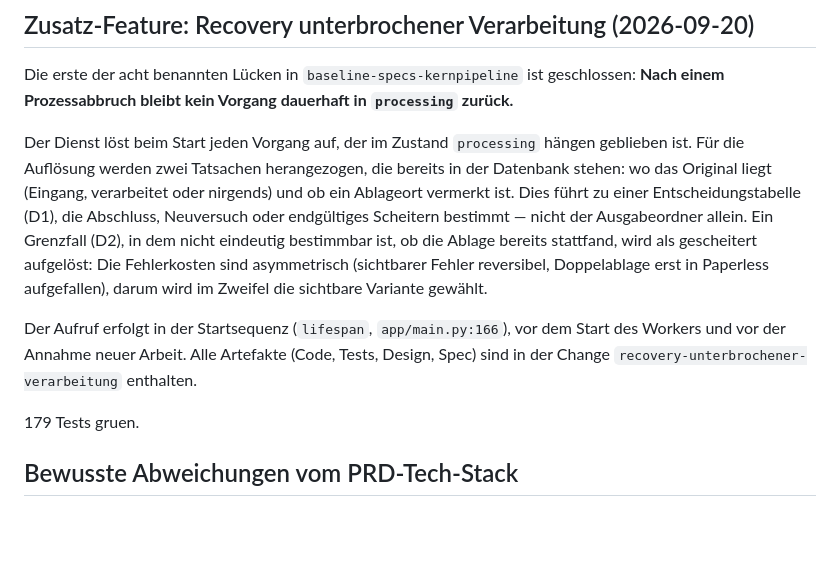
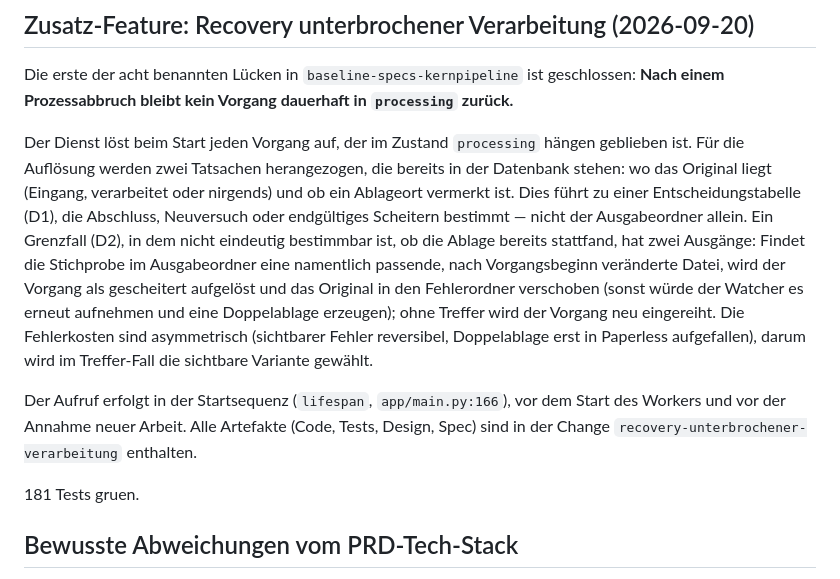
Before and after one commit to Hiwamashi/lector, a Markdown page: prd/PROGRESS.md, the part around the change. Rendered like a GitHub page; blank space fills up the shorter version.

```diff
--- a/prd/PROGRESS.md
+++ b/prd/PROGRESS.md
@@ -164,15 +164,19 @@ Für die Auflösung werden zwei Tatsachen herangezogen, die bereits in der Daten
 das Original liegt (Eingang, verarbeitet oder nirgends) und ob ein Ablageort vermerkt ist.
 Dies führt zu einer Entscheidungstabelle (D1), die Abschluss, Neuversuch oder endgültiges
 Scheitern bestimmt — nicht der Ausgabeordner allein. Ein Grenzfall (D2), in dem nicht
-eindeutig bestimmbar ist, ob die Ablage bereits stattfand, wird als gescheitert aufgelöst:
-Die Fehlerkosten sind asymmetrisch (sichtbarer Fehler reversibel, Doppelablage erst in Paperless
-aufgefallen), darum wird im Zweifel die sichtbare Variante gewählt.
+eindeutig bestimmbar ist, ob die Ablage bereits stattfand, hat zwei Ausgänge: Findet die
+Stichprobe im Ausgabeordner eine namentlich passende, nach Vorgangsbeginn veränderte Datei,
+wird der Vorgang als gescheitert aufgelöst und das Original in den Fehlerordner verschoben
+(sonst würde der Watcher es erneut aufnehmen und eine Doppelablage erzeugen); ohne Treffer
+wird der Vorgang neu eingereiht. Die Fehlerkosten sind asymmetrisch (sichtbarer Fehler
+reversibel, Doppelablage erst in Paperless aufgefallen), darum wird im Treffer-Fall die
+sichtbare Variante gewählt.
 
 Der Aufruf erfolgt in der Startsequenz (`lifespan`, `app/main.py:166`), vor dem Start des
 Workers und vor der Annahme neuer Arbeit. Alle Artefakte (Code, Tests, Design, Spec) sind
 in der Change `recovery-unterbrochener-verarbeitung` enthalten.
 
-179 Tests gruen.
+181 Tests gruen.
 
 ## Bewusste Abweichungen vom PRD-Tech-Stack
 
```
Also changed, not shown: feature-documentation/pipeline-lifecycle-retry.md (+12 -3 lines).
